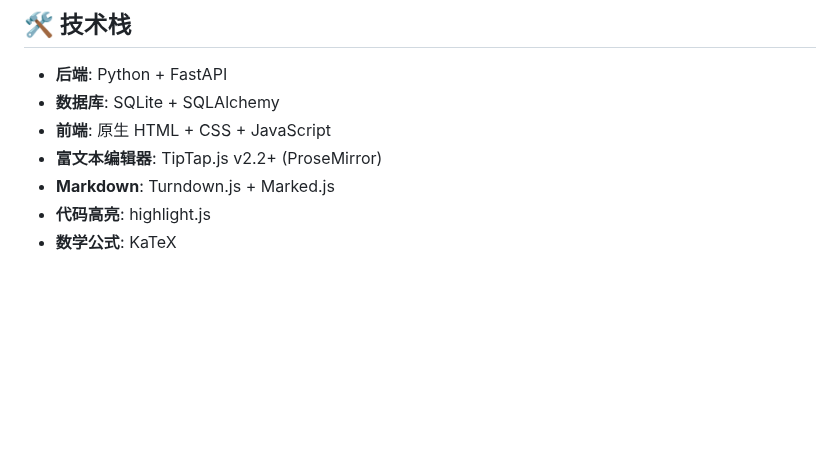
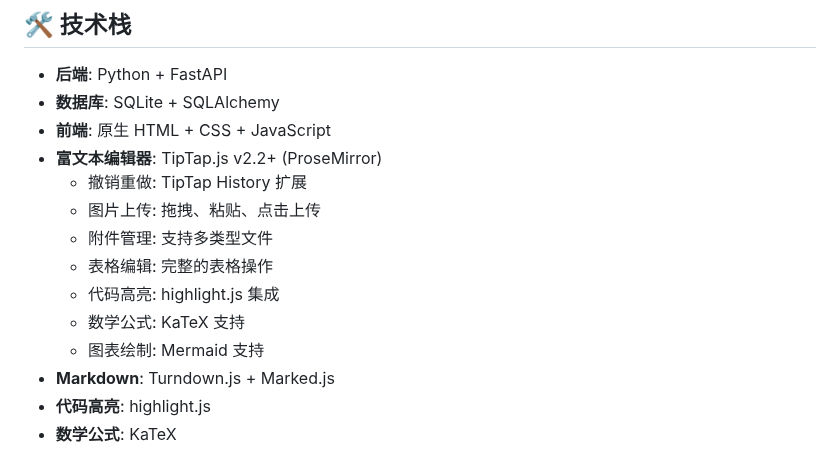
Before and after one commit to Leo-magua/kiminote, a Markdown page: README.md, the part around the change. Rendered like a GitHub page; blank space fills up the shorter version.

Commit message:
docs: 更新技术栈文档，详细说明富文本编辑器功能
- 更新 README.md 技术栈部分，详细列出富文本编辑器特性
- 包括撤销重做、图片上传、附件管理等核心功能

```diff
--- a/README.md
+++ b/README.md
@@ -230,6 +230,13 @@ pytest tests/test_collaboration.py -v
 - **数据库**: SQLite + SQLAlchemy
 - **前端**: 原生 HTML + CSS + JavaScript
 - **富文本编辑器**: TipTap.js v2.2+ (ProseMirror)
+  - 撤销重做: TipTap History 扩展
+  - 图片上传: 拖拽、粘贴、点击上传
+  - 附件管理: 支持多类型文件
+  - 表格编辑: 完整的表格操作
+  - 代码高亮: highlight.js 集成
+  - 数学公式: KaTeX 支持
+  - 图表绘制: Mermaid 支持
 - **Markdown**: Turndown.js + Marked.js
 - **代码高亮**: highlight.js
 - **数学公式**: KaTeX
```
